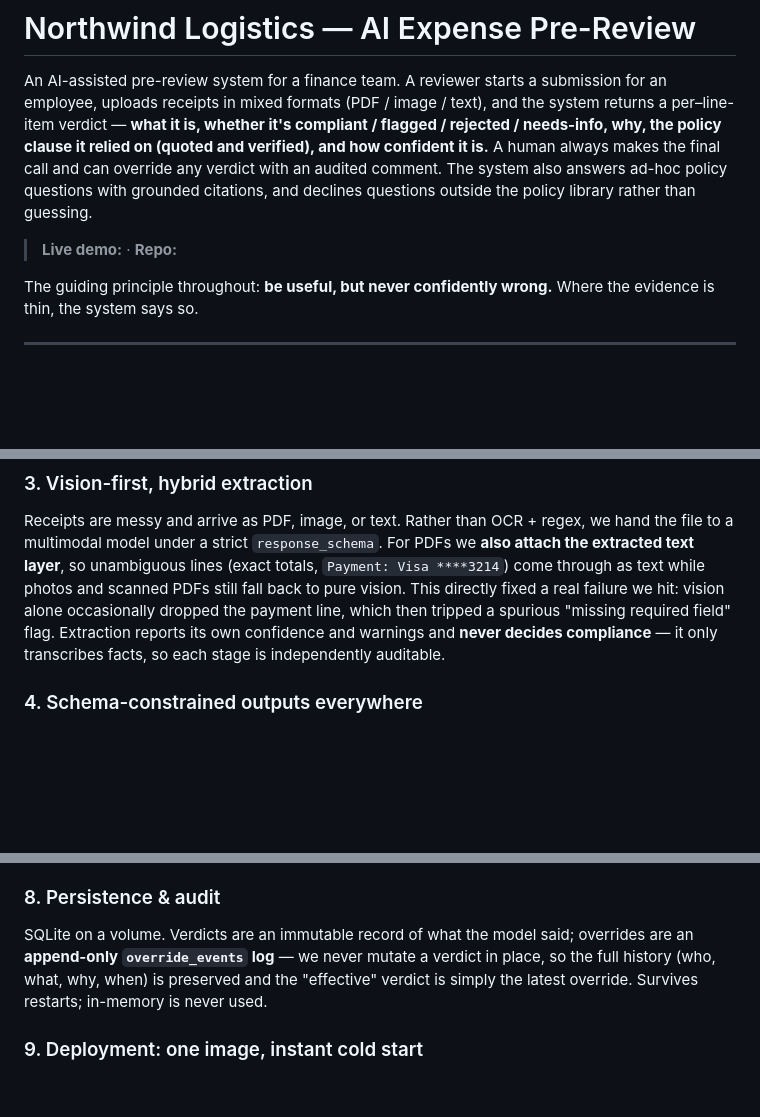
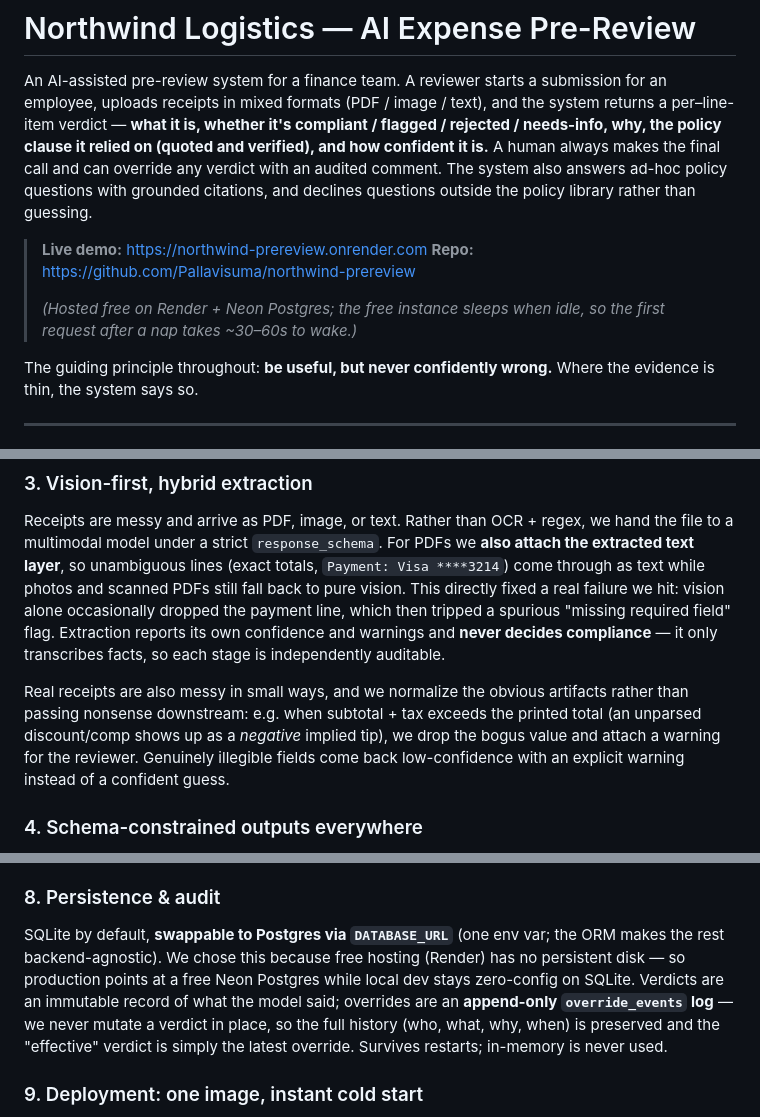
Before and after one commit to Pallavisuma/northwind-prereview, a Markdown page: README.md, 3 parts joined by grey strips. GitHub-like rendering; blank space fills up the shorter version.

Commit message:
Add live URL and document receipt-normalization + DB-swap tradeoffs

```diff
--- a/README.md
+++ b/README.md
@@ -9,7 +9,11 @@ the final call and can override any verdict with an audited comment. The system
 also answers ad-hoc policy questions with grounded citations, and declines
 questions outside the policy library rather than guessing.
 
-> **Live demo:** _<your deployed URL>_ · **Repo:** _<your GitHub URL>_
+> **Live demo:** https://northwind-prereview.onrender.com
+> **Repo:** https://github.com/Pallavisuma/northwind-prereview
+>
+> _(Hosted free on Render + Neon Postgres; the free instance sleeps when idle, so
+> the first request after a nap takes ~30–60s to wake.)_
 
 The guiding principle throughout: **be useful, but never confidently wrong.**
 Where the evidence is thin, the system says so.
@@ -153,6 +157,13 @@ spurious "missing required field" flag. Extraction reports its own confidence
 and warnings and **never decides compliance** — it only transcribes facts, so
 each stage is independently auditable.
 
+Real receipts are also messy in small ways, and we normalize the obvious
+artifacts rather than passing nonsense downstream: e.g. when subtotal + tax
+exceeds the printed total (an unparsed discount/comp shows up as a *negative*
+implied tip), we drop the bogus value and attach a warning for the reviewer.
+Genuinely illegible fields come back low-confidence with an explicit warning
+instead of a confident guess.
+
 ### 4. Schema-constrained outputs everywhere
 Every model call uses a Pydantic `response_schema` (extraction, verdict, Q&A).
 Downstream code never parses prose. This is the single biggest reliability lever
@@ -200,11 +211,14 @@ quota** instead of burning retries. Extractions are **content-addressed cached**
 so re-processing an identical receipt is free.
 
 ### 8. Persistence & audit
-SQLite on a volume. Verdicts are an immutable record of what the model said;
-overrides are an **append-only `override_events` log** — we never mutate a
-verdict in place, so the full history (who, what, why, when) is preserved and
-the "effective" verdict is simply the latest override. Survives restarts;
-in-memory is never used.
+SQLite by default, **swappable to Postgres via `DATABASE_URL`** (one env var;
+the ORM makes the rest backend-agnostic). We chose this because free hosting
+(Render) has no persistent disk — so production points at a free Neon Postgres
+while local dev stays zero-config on SQLite. Verdicts are an immutable record of
+what the model said; overrides are an **append-only `override_events` log** — we
+never mutate a verdict in place, so the full history (who, what, why, when) is
+preserved and the "effective" verdict is simply the latest override. Survives
+restarts; in-memory is never used.
 
 ### 9. Deployment: one image, instant cold start
 The whole thing is one container (FastAPI serves the API *and* the single-file
```
